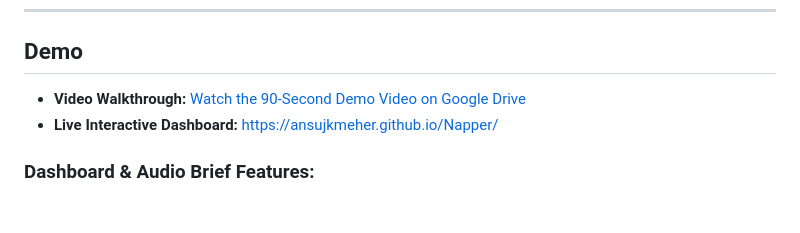
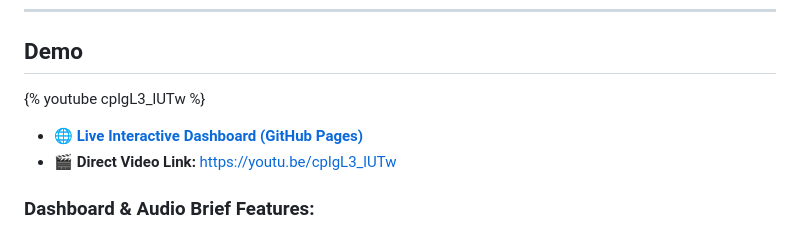
Before and after one commit to ANSUJKMEHER/Napper, a Markdown page: docs/POST_DRAFT.md, the part around the change. Rendered like a GitHub page; blank space fills up the shorter version.

Commit message:
Embed official YouTube demo video in post draft

```diff
--- a/docs/POST_DRAFT.md
+++ b/docs/POST_DRAFT.md
@@ -43,8 +43,10 @@ Four catches across four distinct detectors:
 
 ## Demo
 
-- **Video Walkthrough:** [Watch the 90-Second Demo Video on Google Drive](https://drive.google.com/file/d/1-woR8St_bAQlrT0g35WP45a_uiEjt9AD/view?usp=sharing)
-- **Live Interactive Dashboard:** [https://ansujkmeher.github.io/Napper/](https://ansujkmeher.github.io/Napper/)
+{% youtube cplgL3_lUTw %}
+
+- 🌐 **[Live Interactive Dashboard (GitHub Pages)](https://ansujkmeher.github.io/Napper/)**
+- 🎬 **Direct Video Link:** [https://youtu.be/cplgL3_lUTw](https://youtu.be/cplgL3_lUTw)
 
 ### Dashboard & Audio Brief Features:
 - **Audio Morning Brief:** Integrated Web Speech API reads aloud your morning forecast and catches at the click of a button (`🔊 Listen to Brief`).
```
